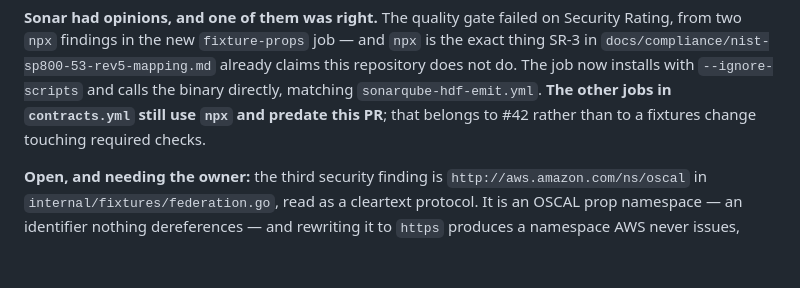
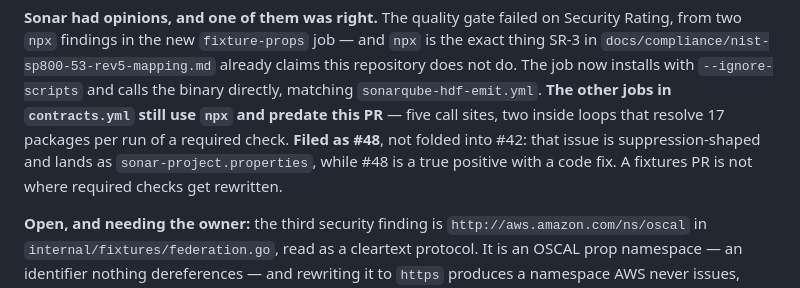
Before and after one commit to risk-sentinel/sparc-horizon, a Markdown page: docs/dev/session-log.md, the part around the change. GitHub-like rendering; blank space fills up the shorter version.

Commit message:
Point the session log at #48 for the remaining npx calls
The entry said those calls belonged to #42. They do not: that issue's
four tasks are all "configure Sonar to stop reporting something this
repository requires" and land as sonar-project.properties, while the npx
calls are a true positive with a code fix in two required checks. Filed
as #48 and cross-linked from both.

A continuity record with a wrong pointer costs more than no pointer,
because the next session follows it.

Refs #36, #42, #48

```diff
--- a/docs/dev/session-log.md
+++ b/docs/dev/session-log.md
@@ -91,7 +91,10 @@ from two `npx` findings in the new `fixture-props` job — and `npx` is the exac
 `docs/compliance/nist-sp800-53-rev5-mapping.md` already claims this repository does not do.
 The job now installs with `--ignore-scripts` and calls the binary directly, matching
 `sonarqube-hdf-emit.yml`. **The other jobs in `contracts.yml` still use `npx` and predate this
-PR**; that belongs to #42 rather than to a fixtures change touching required checks.
+PR** — five call sites, two inside loops that resolve 17 packages per run of a required check.
+**Filed as #48**, not folded into #42: that issue is suppression-shaped and lands as
+`sonar-project.properties`, while #48 is a true positive with a code fix. A fixtures PR is not
+where required checks get rewritten.
 
 **Open, and needing the owner:** the third security finding is
 `http://aws.amazon.com/ns/oscal` in `internal/fixtures/federation.go`, read as a cleartext
```
